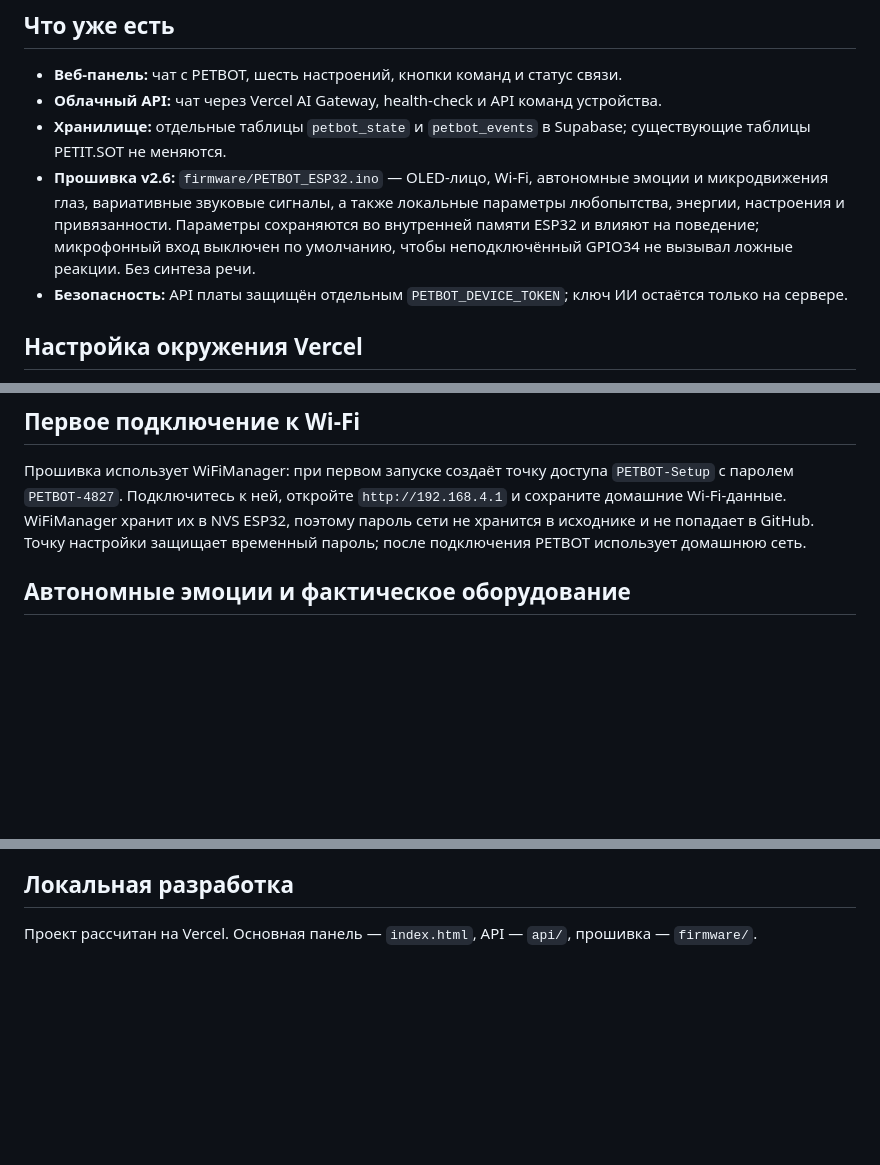
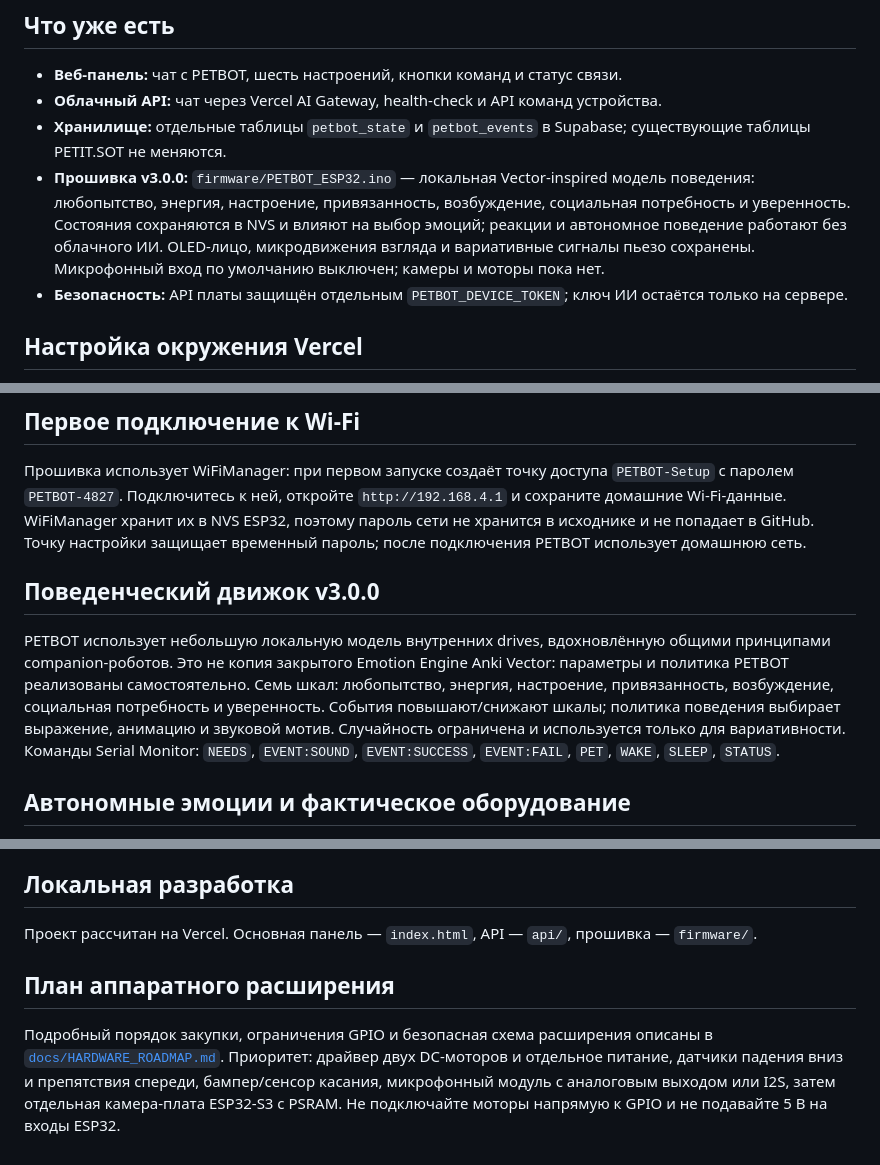
Before and after one commit to brodsk/PETBOT, a Markdown page: README.md, 3 parts joined by grey strips. Rendered like a GitHub page; blank space fills up the shorter version.

Commit message:
Document PETBOT 3.0 behavior engine and hardware roadmap

```diff
--- a/README.md
+++ b/README.md
@@ -7,7 +7,7 @@
 - **Веб-панель:** чат с PETBOT, шесть настроений, кнопки команд и статус связи.
 - **Облачный API:** чат через Vercel AI Gateway, health-check и API команд устройства.
 - **Хранилище:** отдельные таблицы `petbot_state` и `petbot_events` в Supabase; существующие таблицы PETIT.SOT не меняются.
-- **Прошивка v2.6:** `firmware/PETBOT_ESP32.ino` — OLED-лицо, Wi-Fi, автономные эмоции и микродвижения глаз, вариативные звуковые сигналы, а также локальные параметры любопытства, энергии, настроения и привязанности. Параметры сохраняются во внутренней памяти ESP32 и влияют на поведение; микрофонный вход выключен по умолчанию, чтобы неподключённый GPIO34 не вызывал ложные реакции. Без синтеза речи.
+- **Прошивка v3.0.0:** `firmware/PETBOT_ESP32.ino` — локальная Vector-inspired модель поведения: любопытство, энергия, настроение, привязанность, возбуждение, социальная потребность и уверенность. Состояния сохраняются в NVS и влияют на выбор эмоций; реакции и автономное поведение работают без облачного ИИ. OLED-лицо, микродвижения взгляда и вариативные сигналы пьезо сохранены. Микрофонный вход по умолчанию выключен; камеры и моторы пока нет.
 - **Безопасность:** API платы защищён отдельным `PETBOT_DEVICE_TOKEN`; ключ ИИ остаётся только на сервере.
 
 ## Настройка окружения Vercel
@@ -35,6 +35,10 @@
 ## Первое подключение к Wi-Fi
 
 Прошивка использует WiFiManager: при первом запуске создаёт точку доступа `PETBOT-Setup` с паролем `PETBOT-4827`. Подключитесь к ней, откройте `http://192.168.4.1` и сохраните домашние Wi-Fi-данные. WiFiManager хранит их в NVS ESP32, поэтому пароль сети не хранится в исходнике и не попадает в GitHub. Точку настройки защищает временный пароль; после подключения PETBOT использует домашнюю сеть.
+
+## Поведенческий движок v3.0.0
+
+PETBOT использует небольшую локальную модель внутренних drives, вдохновлённую общими принципами companion-роботов. Это не копия закрытого Emotion Engine Anki Vector: параметры и политика PETBOT реализованы самостоятельно. Семь шкал: любопытство, энергия, настроение, привязанность, возбуждение, социальная потребность и уверенность. События повышают/снижают шкалы; политика поведения выбирает выражение, анимацию и звуковой мотив. Случайность ограничена и используется только для вариативности. Команды Serial Monitor: `NEEDS`, `EVENT:SOUND`, `EVENT:SUCCESS`, `EVENT:FAIL`, `PET`, `WAKE`, `SLEEP`, `STATUS`.
 
 ## Автономные эмоции и фактическое оборудование
 
@@ -82,3 +86,8 @@ The next development phase combines PETBOT's existing cloud-controlled personali
 ## Локальная разработка
 
 Проект рассчитан на Vercel. Основная панель — `index.html`, API — `api/`, прошивка — `firmware/`.
+
+
+## План аппаратного расширения
+
+Подробный порядок закупки, ограничения GPIO и безопасная схема расширения описаны в [`docs/HARDWARE_ROADMAP.md`](docs/HARDWARE_ROADMAP.md). Приоритет: драйвер двух DC-моторов и отдельное питание, датчики падения вниз и препятствия спереди, бампер/сенсор касания, микрофонный модуль с аналоговым выходом или I2S, затем отдельная камера-плата ESP32-S3 с PSRAM. Не подключайте моторы напрямую к GPIO и не подавайте 5 В на входы ESP32.
```
